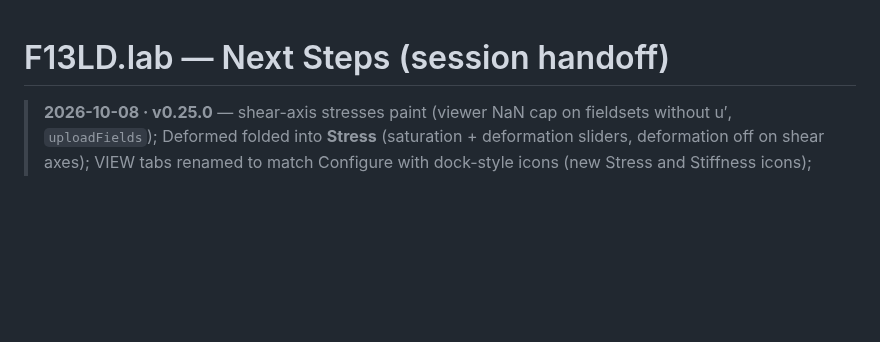
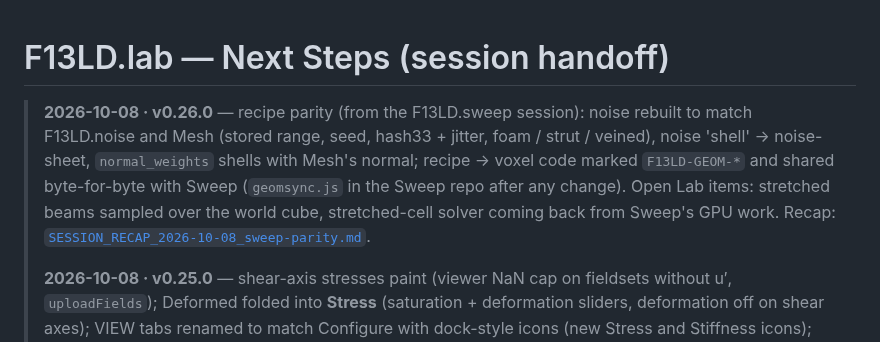
Before and after one commit to mshomper/f13ld.lab, a Markdown page: docs/NEXT_STEPS.md, the part around the change. Rendered like a GitHub page; blank space fills up the shorter version.

Commit message:
docs: session recap for v0.26.0 recipe parity (Sweep session)
Co-Authored-By: Claude Opus 5.5 <noreply@anthropic.com>

```diff
--- a/docs/NEXT_STEPS.md
+++ b/docs/NEXT_STEPS.md
@@ -1,5 +1,7 @@
 # F13LD.lab — Next Steps (session handoff)
 
+> **2026-10-08 · v0.26.0** — recipe parity (from the F13LD.sweep session): noise rebuilt to match F13LD.noise and Mesh (stored range, seed, hash33 + jitter, foam / strut / veined), noise 'shell' → noise-sheet, `normal_weights` shells with Mesh's normal; recipe → voxel code marked `F13LD-GEOM-*` and shared byte-for-byte with Sweep (`geomsync.js` in the Sweep repo after any change). Open Lab items: stretched beams sampled over the world cube, stretched-cell solver coming back from Sweep's GPU work. Recap: [`SESSION_RECAP_2026-10-08_sweep-parity.md`](SESSION_RECAP_2026-10-08_sweep-parity.md).
+>
 > **2026-10-08 · v0.25.0** — shear-axis stresses paint (viewer NaN cap on fieldsets without u′, `uploadFields`); Deformed folded into **Stress** (saturation + deformation sliders, deformation off on shear axes); VIEW tabs renamed to match Configure with dock-style icons (new Stress and Stiffness icons); viewport readout chips removed. **Next session:** move Buckling and Crush voxel prep onto the 17c worker pool (as v0.24.0 did for elastic). Recap: [`SESSION_RECAP_2026-10-08.md`](SESSION_RECAP_2026-10-08.md).
 >
 > **2026-10-08 · v0.24.0** — Run and load no longer freeze the page: elastic voxel prep (voxels, margin, partial volume) and viewer field bakes moved to the 17c worker pool in slabs (bit-identical, `validate-prep.js`), non-blocking shader compile (KHR_parallel_shader_compile); startup splash ("Resolve") and VIEW-row status chip with the rippling F13LD mark (`52-status.js`); new defaults (Ti-6Al-4V G5 HIP, Elastic 64³ + Thermal water); Configure settings saved per browser with a reset; fixed grids (Auto removed). Still on the main thread: buckling and crush voxelization (off by default).
```
Also changed, not shown: docs/SESSION_RECAP_2026-10-08_sweep-parity.md (added, +45 -0 lines).
